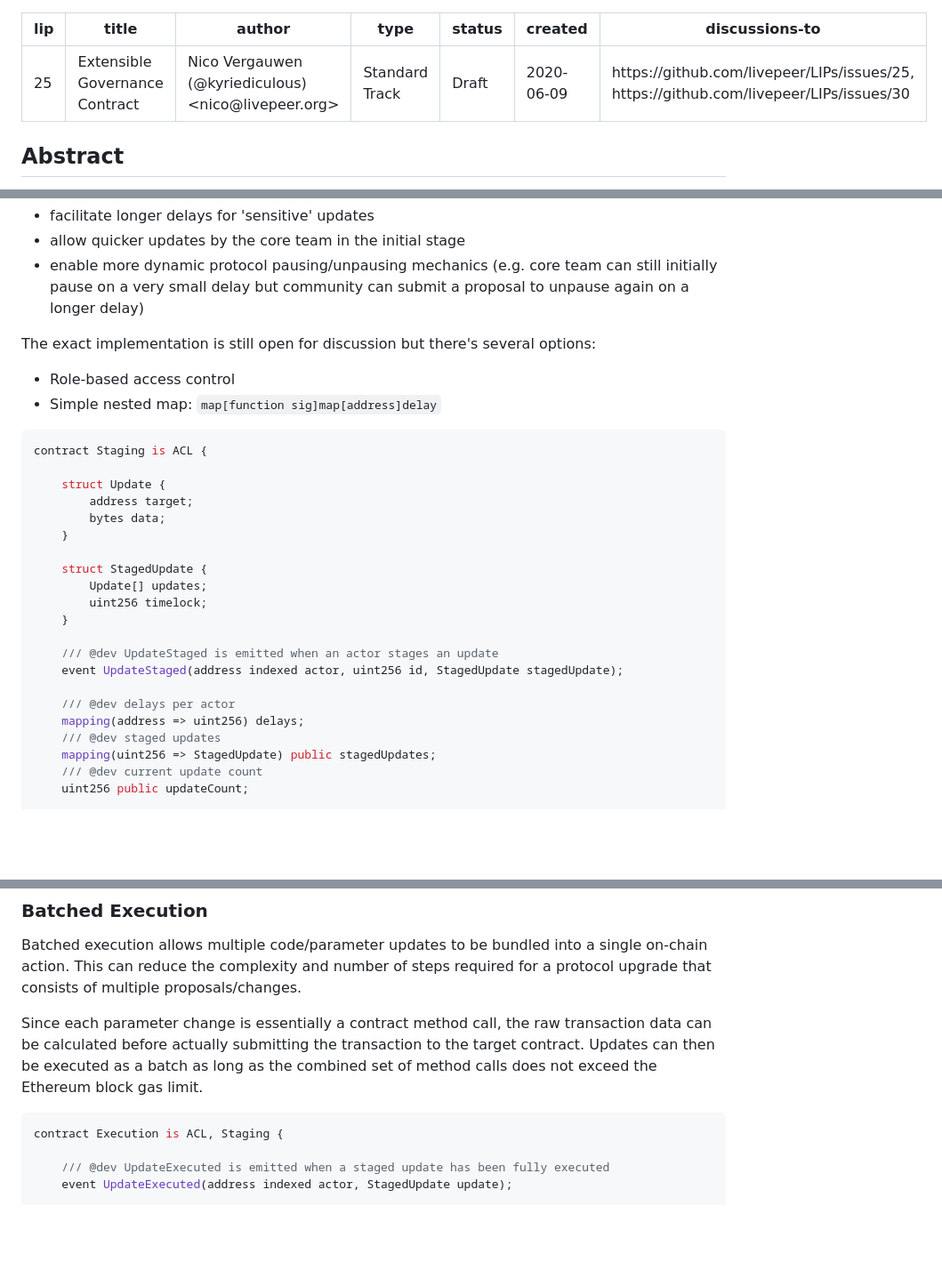
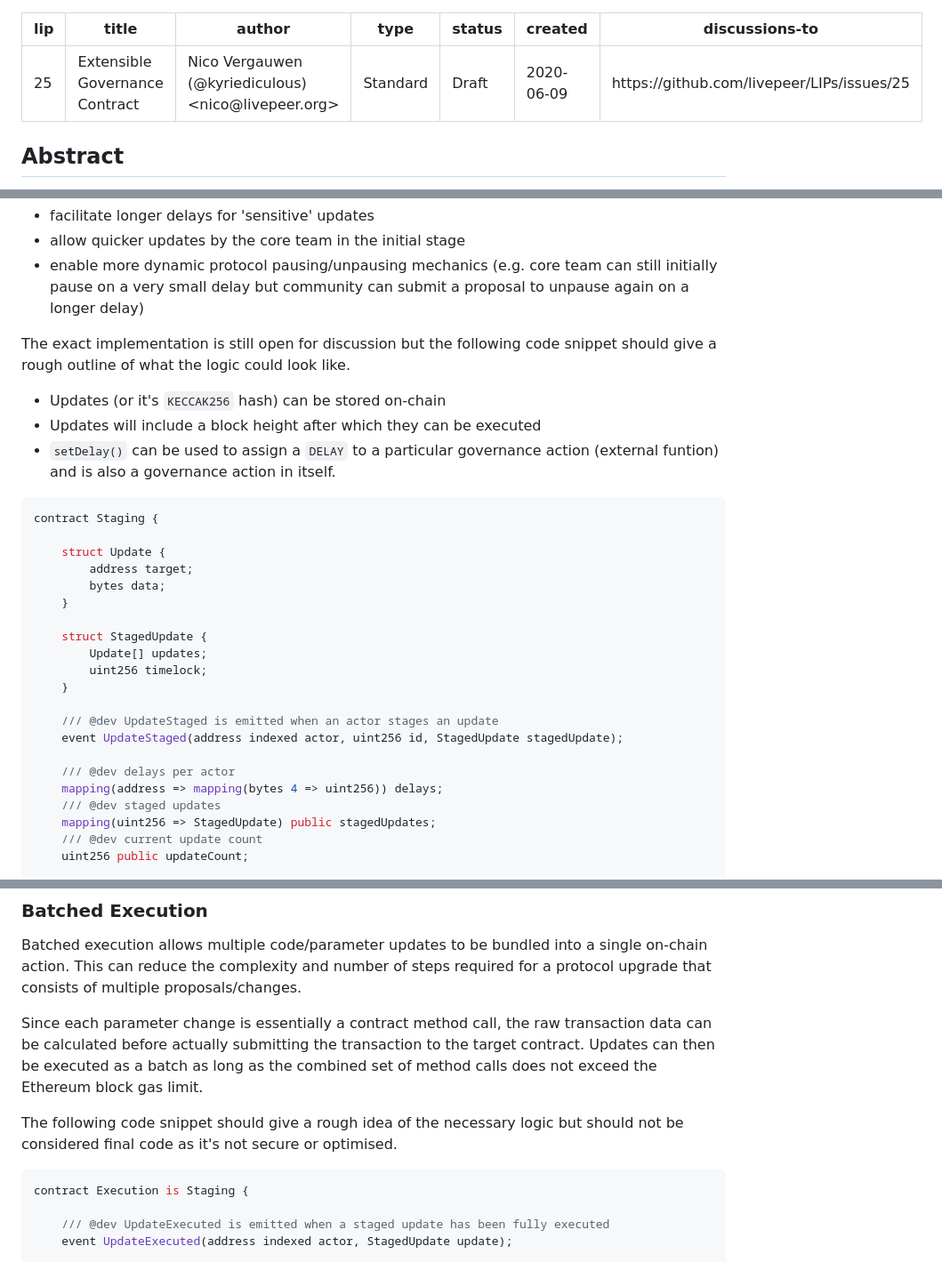
Before and after one commit to livepeer/LIPs, a Markdown page: LIPs/LIP-25.md, 3 parts joined by grey strips. Shown at 89% size. Drawn GitHub-style; blank space fills up the shorter version.

````diff
--- a/LIPs/LIP-25.md
+++ b/LIPs/LIP-25.md
@@ -2,10 +2,10 @@
 lip: 25
 title: Extensible Governance Contract
 author: Nico Vergauwen (@kyriediculous) <nico@livepeer.org>
-type: Standard Track
+type: Standard
 status: Draft
 created: 2020-06-09
-discussions-to: https://github.com/livepeer/LIPs/issues/25, https://github.com/livepeer/LIPs/issues/30
+discussions-to: https://github.com/livepeer/LIPs/issues/25
 ---
 
 ## Abstract
@@ -99,12 +63,15 @@ Time delay can be defined by a parameter, `DELAY`: Number of blocks by which to
 - allow quicker updates by the core team in the initial stage
 - enable more dynamic protocol pausing/unpausing mechanics (e.g. core team can still initially pause on a very small delay but community can submit a proposal to unpause again on a longer delay)
 
-The exact implementation is still open for discussion but there's several options:
-- Role-based access control
-- Simple nested map: `map[function sig]map[address]delay`
+The exact implementation is still open for discussion but the following code snippet should give a rough outline of what the logic could look like.
+
+- Updates (or it's `KECCAK256` hash) can be stored on-chain
+- Updates will include a block height after which they can be executed
+- `setDelay()` can be used to assign a `DELAY` to a particular governance action (external funtion) and is also a governance action in itself.
+
 
 ```solidity
-contract Staging is ACL {
+contract Staging {
 
     struct Update {
         address target;
@@ -120,7 +87,7 @@ contract Staging is ACL {
     event UpdateStaged(address indexed actor, uint256 id, StagedUpdate stagedUpdate);
 
     /// @dev delays per actor
-    mapping(address => uint256) delays;
+    mapping(address => mapping(bytes 4 => uint256)) delays;
     /// @dev staged updates
     mapping(uint256 => StagedUpdate) public stagedUpdates;
     /// @dev current update count
@@ -164,8 +131,10 @@ Batched execution allows multiple code/parameter updates to be bundled into a si
 
 Since each parameter change is essentially a contract method call, the raw transaction data can be calculated before actually submitting the transaction to the target contract. Updates can then be executed as a batch as long as the combined set of method calls does not exceed the Ethereum block gas limit.
 
+The following code snippet should give a rough idea of the necessary logic but should not be considered final code as it's not secure or optimised.
+
 ```solidity
-contract Execution is ACL, Staging {
+contract Execution is Staging {
 
     /// @dev UpdateExecuted is emitted when a staged update has been fully executed
     event UpdateExecuted(address indexed actor, StagedUpdate update);
````
Also changed, not shown: other parts of LIPs/LIP-25.md (+24 -68 lines), assets/lip-25/governor.png (added).
